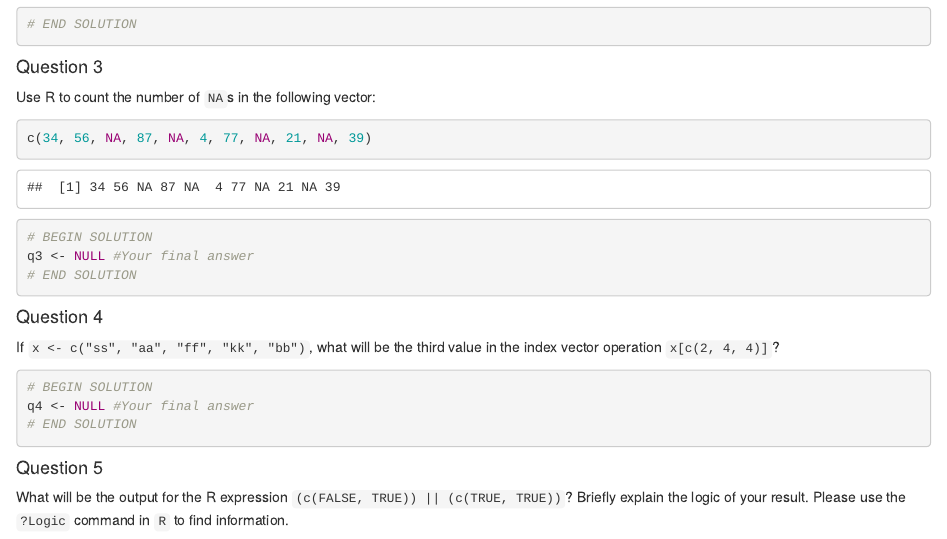
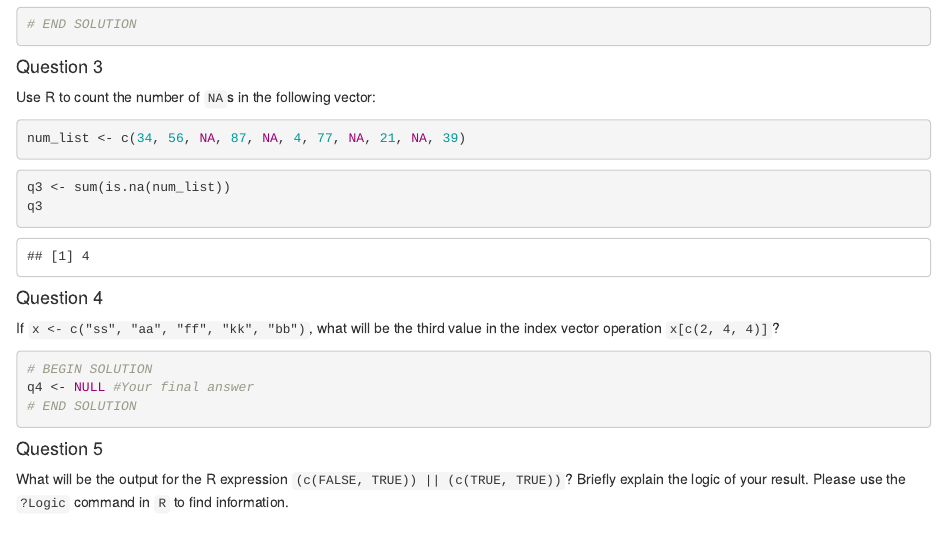
Before and after one commit to CristinaUAMS/INFO523Q12, an R Markdown document (0_HW2.Rmd): the page in a window 1100 px wide, from 2560 px down. The pictures show the output file 0_HW2.html that the author committed with the source, opened offline.

Commit message:
q3 complete

````diff
--- a/0_HW2.Rmd
+++ b/0_HW2.Rmd
@@ -120,14 +120,14 @@ q2
 Use R to count the number of `NA`s in the following vector:
 
 ```{r}
-c(34, 56, NA, 87, NA, 4, 77, NA, 21, NA, 39)
+num_list <- c(34, 56, NA, 87, NA, 4, 77, NA, 21, NA, 39)
 ```
 
 
 ```{r}
-# BEGIN SOLUTION
-q3 <- NULL #Your final answer
-# END SOLUTION
+
+q3 <- sum(is.na(num_list))
+q3
 ```
 
 
````
Also changed, not shown: 0_HW2.html, README.md, 1 other file.
